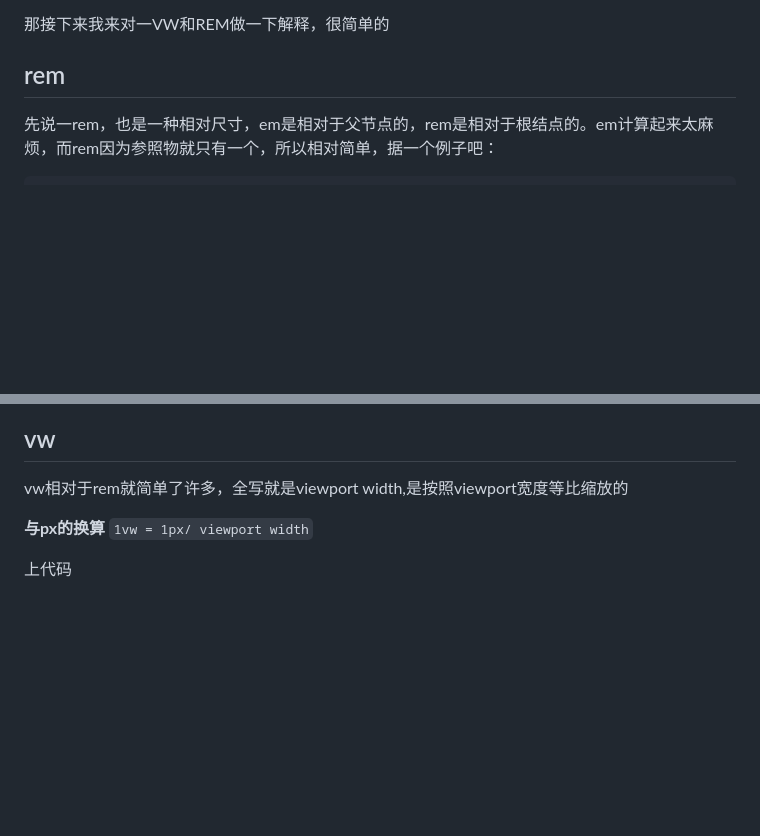
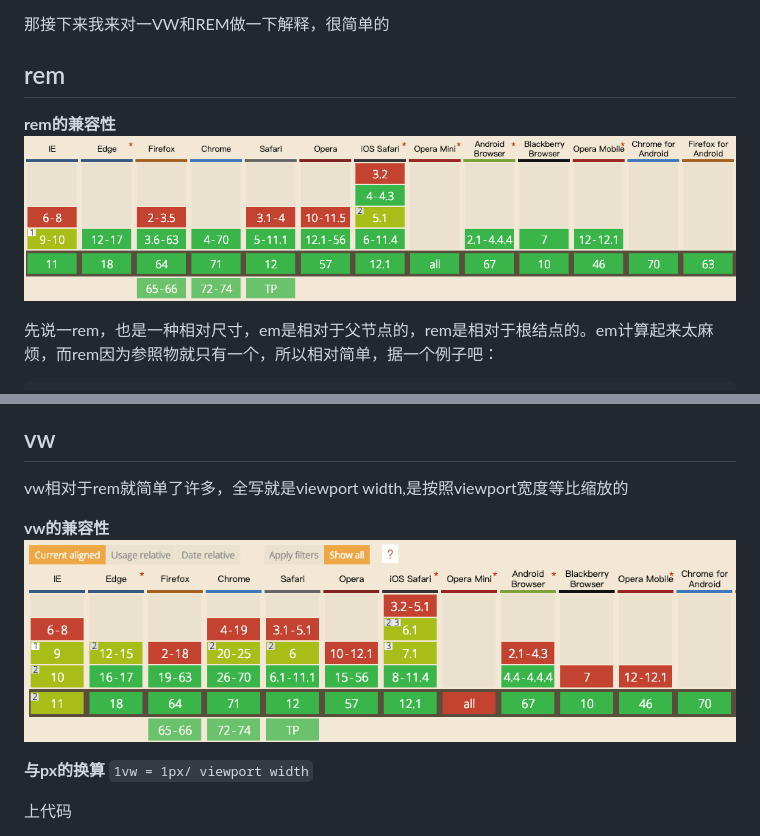
Before and after one commit to SeedHuang/Sass_Learning, a Markdown page: readme.md, 2 parts joined by grey strips. Drawn GitHub-style; pictures changed too: docImages/rem.png (added), docImages/vw.png (added); blank space fills up the shorter version.

Commit message:
docs: add compatible images

````diff
--- a/readme.md
+++ b/readme.md
@@ -6,6 +6,10 @@
 那接下来我来对一VW和REM做一下解释，很简单的
 
 ## rem
+
+**rem的兼容性**
+![rem兼容性](./docImages/rem.png)
+
 先说一rem，也是一种相对尺寸，em是相对于父节点的，rem是相对于根结点的。em计算起来太麻烦，而rem因为参照物就只有一个，所以相对简单，据一个例子吧：
 
 ```
@@ -62,6 +66,9 @@ html {
 ## vw
 vw相对于rem就简单了许多，全写就是viewport width,是按照viewport宽度等比缩放的
 
+**vw的兼容性**
+![vw兼容性](./docImages/vw.png)
+
 **与px的换算**
 `1vw = 1px/ viewport width`
 
````
